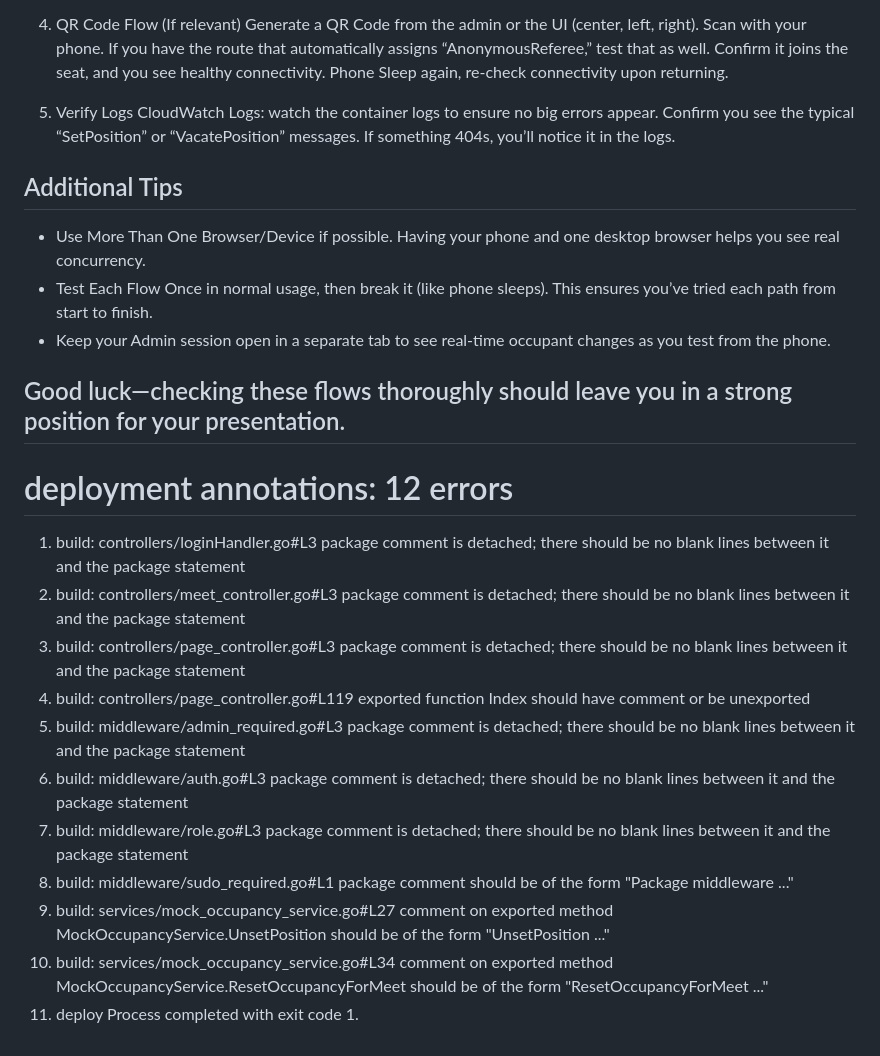
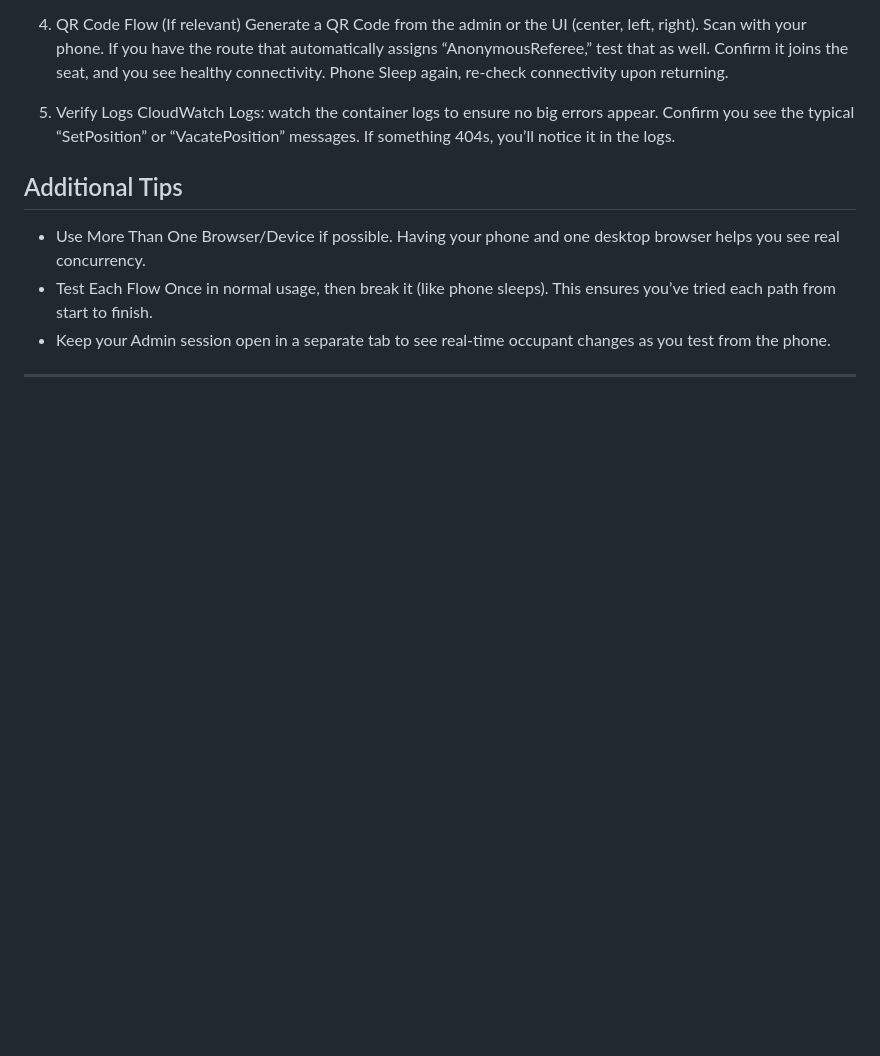
Before and after one commit to mkingopng/go-ref-lights, a Markdown page: notes.md, the part around the change. Drawn GitHub-style; blank space fills up the shorter version.

Commit message:
fixing logins and logos

```diff
--- a/notes.md
+++ b/notes.md
@@ -575,37 +575,4 @@ Below is a concise list of scenarios you can methodically run through in the rem
 - Keep your Admin session open in a separate tab to see real-time occupant
   changes as you test from the phone.
 
-Good luck—checking these flows thoroughly should leave you in a strong position for your presentation.
 ---------------------
-
-# deployment annotations: 12 errors
-1. build: controllers/loginHandler.go#L3
-   package comment is detached; there should be no blank lines between it and
-   the package statement
-2. build: controllers/meet_controller.go#L3
-   package comment is detached; there should be no blank lines between it and
-   the package statement
-3. build: controllers/page_controller.go#L3
-   package comment is detached; there should be no blank lines between it and
-   the package statement
-4. build: controllers/page_controller.go#L119
-   exported function Index should have comment or be unexported
-5. build: middleware/admin_required.go#L3
-   package comment is detached; there should be no blank lines between it and
-   the package statement
-6. build: middleware/auth.go#L3
-   package comment is detached; there should be no blank lines between it and
-   the package statement
-7. build: middleware/role.go#L3
-   package comment is detached; there should be no blank lines between it and
-   the package statement
-8. build: middleware/sudo_required.go#L1
-   package comment should be of the form "Package middleware ..."
-9. build: services/mock_occupancy_service.go#L27
-   comment on exported method MockOccupancyService.UnsetPosition should be of
-   the form "UnsetPosition ..."
-10. build: services/mock_occupancy_service.go#L34
-    comment on exported method MockOccupancyService.ResetOccupancyForMeet
-    should be of the form "ResetOccupancyForMeet ..."
-11. deploy
-    Process completed with exit code 1.
```
